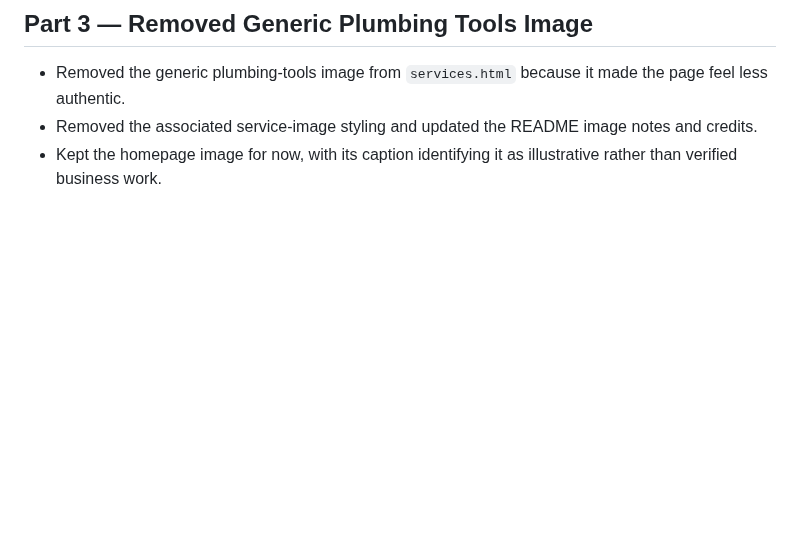
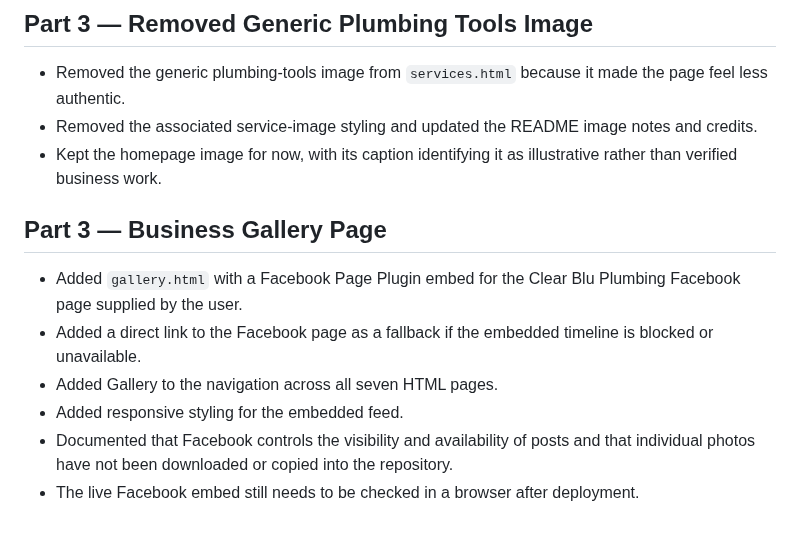
Before and after one commit to Duncan-Loza/Web-Dev-, a Markdown page: # Changelog.md, the part around the change. Rendered like a GitHub page; blank space fills up the shorter version.

Commit message:
Record Facebook gallery page and navigation

```diff
--- a/# Changelog.md
+++ b/# Changelog.md
@@ -203,3 +203,13 @@
 * Removed the generic plumbing-tools image from `services.html` because it made the page feel less authentic.
 * Removed the associated service-image styling and updated the README image notes and credits.
 * Kept the homepage image for now, with its caption identifying it as illustrative rather than verified business work.
+
+
+## Part 3 — Business Gallery Page
+
+* Added `gallery.html` with a Facebook Page Plugin embed for the Clear Blu Plumbing Facebook page supplied by the user.
+* Added a direct link to the Facebook page as a fallback if the embedded timeline is blocked or unavailable.
+* Added Gallery to the navigation across all seven HTML pages.
+* Added responsive styling for the embedded feed.
+* Documented that Facebook controls the visibility and availability of posts and that individual photos have not been downloaded or copied into the repository.
+* The live Facebook embed still needs to be checked in a browser after deployment.
```
